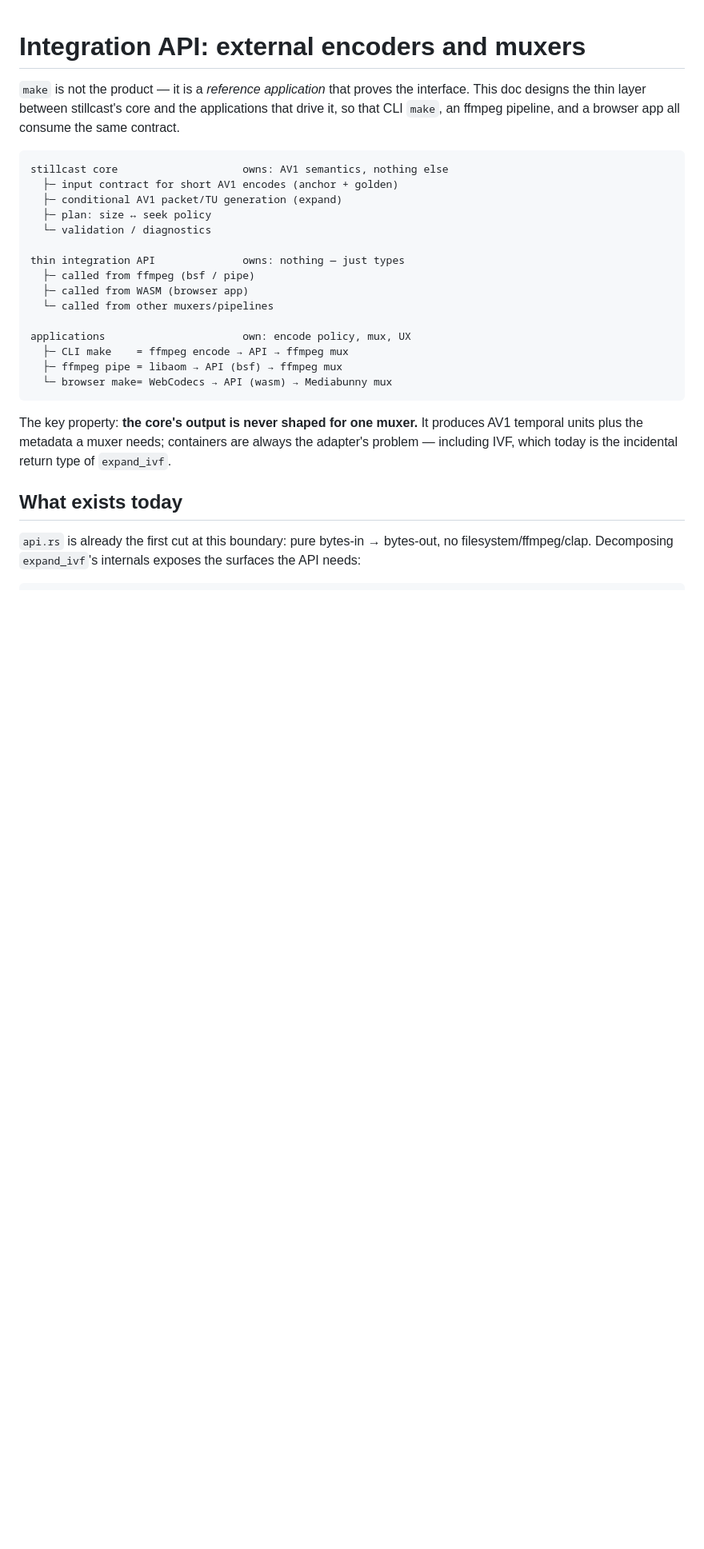
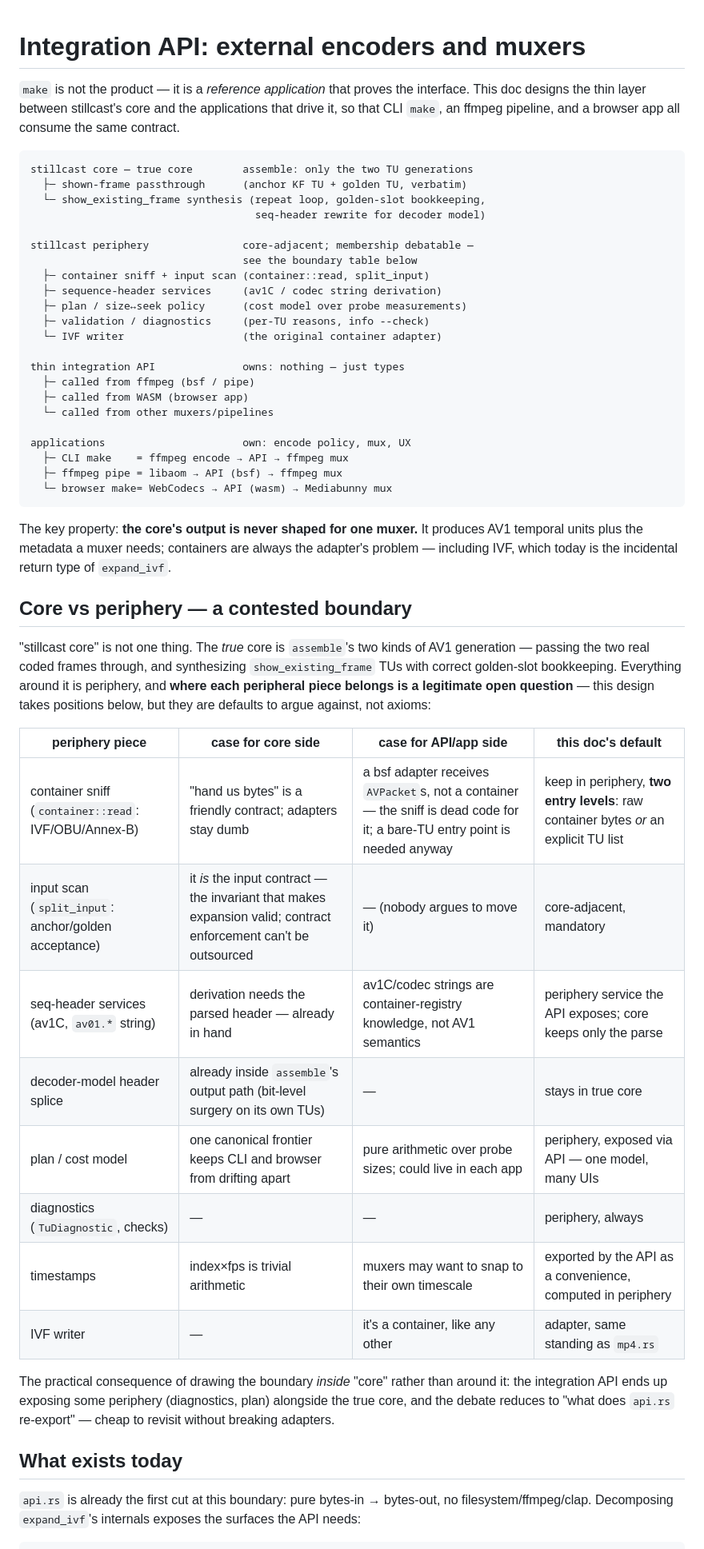
Before and after one commit to dragobit/av1-stillcast, a Markdown page: docs/integration-api.md, the part around one of its changes. Shown at 80% size. Rendered like a GitHub page; blank space fills up the shorter version.

Commit message:
Docs: split 'stillcast core' into true core vs debatable periphery
The integration-API doc treated 'core' as monolithic. In reality only
assemble's two TU generations (shown-frame passthrough +
show_existing_frame synthesis with golden-slot bookkeeping and
decoder-model splice) are the true core; container sniffing, input
scanning, seq-header services, plan, diagnostics and the IVF writer are
periphery whose layer membership is a legitimate open question.

Adds a boundary table with the case each way and provisional defaults,
notes the consequence (the API exposes periphery alongside core, so
'what does api.rs re-export' is cheap to revisit), and gives input
acceptance a second entry level — accept_tus() for adapters like an
ffmpeg bsf that hold packets, not containers.

Co-authored-by: drgn727 <drgn727@gmail.com>
Co-authored-by: Devin AI <158243242+devin-ai-integration[bot]@users.noreply.github.com>

````diff
--- a/docs/integration-api.md
+++ b/docs/integration-api.md
@@ -6,11 +6,18 @@ applications that drive it, so that CLI `make`, an ffmpeg pipeline, and a
 browser app all consume the same contract.
 
 ```
-stillcast core                    owns: AV1 semantics, nothing else
-  ├─ input contract for short AV1 encodes (anchor + golden)
-  ├─ conditional AV1 packet/TU generation (expand)
-  ├─ plan: size ↔ seek policy
-  └─ validation / diagnostics
+stillcast core — true core        assemble: only the two TU generations
+  ├─ shown-frame passthrough      (anchor KF TU + golden TU, verbatim)
+  └─ show_existing_frame synthesis (repeat loop, golden-slot bookkeeping,
+                                    seq-header rewrite for decoder model)
+
+stillcast periphery               core-adjacent; membership debatable —
+                                  see the boundary table below
+  ├─ container sniff + input scan (container::read, split_input)
+  ├─ sequence-header services     (av1C / codec string derivation)
+  ├─ plan / size↔seek policy      (cost model over probe measurements)
+  ├─ validation / diagnostics     (per-TU reasons, info --check)
+  └─ IVF writer                   (the original container adapter)
 
 thin integration API              owns: nothing — just types
   ├─ called from ffmpeg (bsf / pipe)
@@ -27,6 +34,32 @@ The key property: **the core's output is never shaped for one muxer.** It
 produces AV1 temporal units plus the metadata a muxer needs; containers are
 always the adapter's problem — including IVF, which today is the incidental
 return type of `expand_ivf`.
+
+## Core vs periphery — a contested boundary
+
+"stillcast core" is not one thing. The *true* core is `assemble`'s two
+kinds of AV1 generation — passing the two real coded frames through, and
+synthesizing `show_existing_frame` TUs with correct golden-slot
+bookkeeping. Everything around it is periphery, and **where each
+peripheral piece belongs is a legitimate open question** — this design
+takes positions below, but they are defaults to argue against, not axioms:
+
+| periphery piece | case for core side | case for API/app side | this doc's default |
+|---|---|---|---|
+| container sniff (`container::read`: IVF/OBU/Annex-B) | "hand us bytes" is a friendly contract; adapters stay dumb | a bsf adapter receives `AVPacket`s, not a container — the sniff is dead code for it; a bare-TU entry point is needed anyway | keep in periphery, **two entry levels**: raw container bytes *or* an explicit TU list |
+| input scan (`split_input`: anchor/golden acceptance) | it *is* the input contract — the invariant that makes expansion valid; contract enforcement can't be outsourced | — (nobody argues to move it) | core-adjacent, mandatory |
+| seq-header services (av1C, `av01.*` string) | derivation needs the parsed header — already in hand | av1C/codec strings are container-registry knowledge, not AV1 semantics | periphery service the API exposes; core keeps only the parse |
+| decoder-model header splice | already inside `assemble`'s output path (bit-level surgery on its own TUs) | — | stays in true core |
+| plan / cost model | one canonical frontier keeps CLI and browser from drifting apart | pure arithmetic over probe sizes; could live in each app | periphery, exposed via API — one model, many UIs |
+| diagnostics (`TuDiagnostic`, checks) | — | — | periphery, always |
+| timestamps | index×fps is trivial arithmetic | muxers may want to snap to their own timescale | exported by the API as a convenience, computed in periphery |
+| IVF writer | — | it's a container, like any other | adapter, same standing as `mp4.rs` |
+
+The practical consequence of drawing the boundary *inside* "core" rather
+than around it: the integration API ends up exposing some periphery
+(diagnostics, plan) alongside the true core, and the debate reduces to
+"what does `api.rs` re-export" — cheap to revisit without breaking
+adapters.
 
 ## What exists today
 
````
Also changed, not shown: other parts of docs/integration-api.md (+9 -0 lines).
